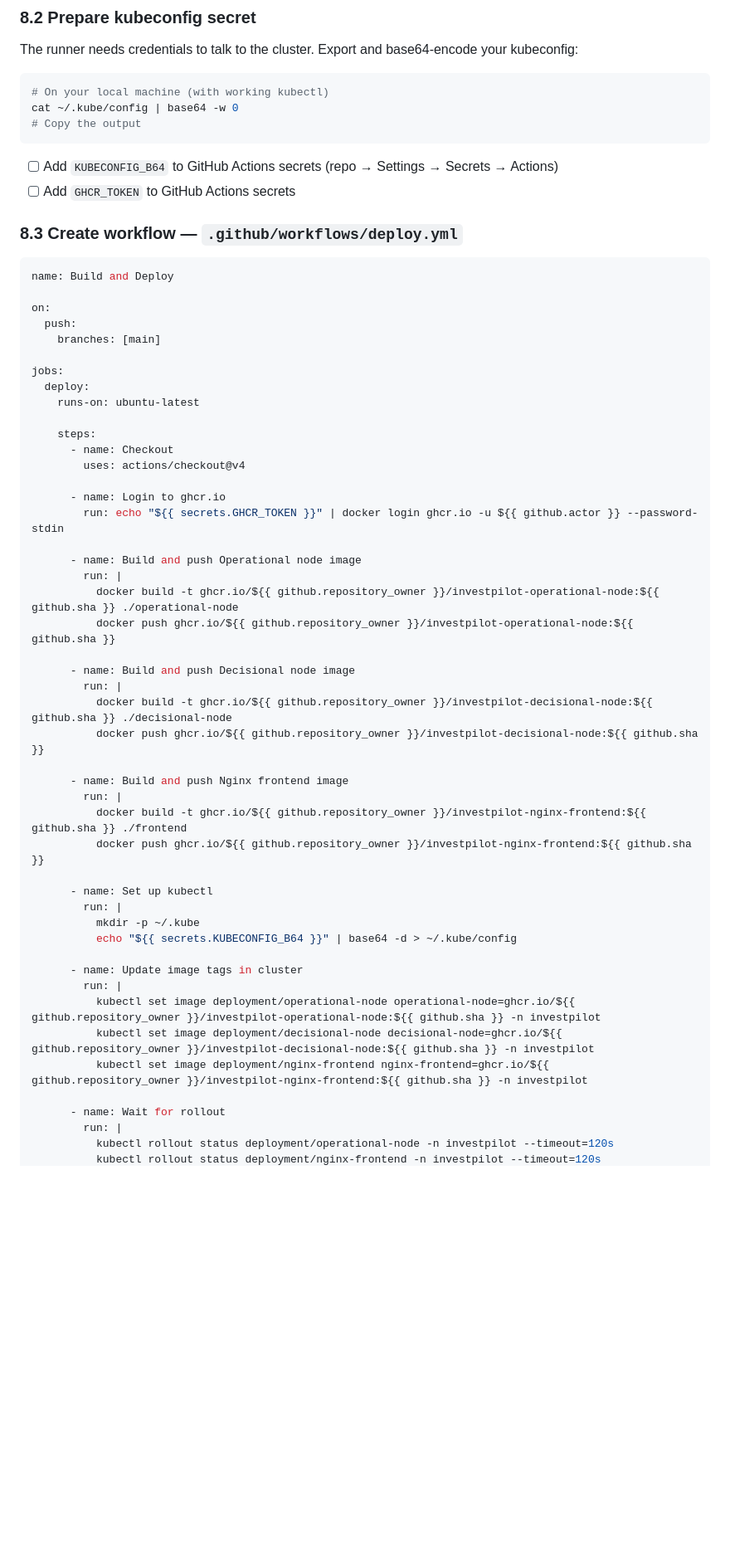
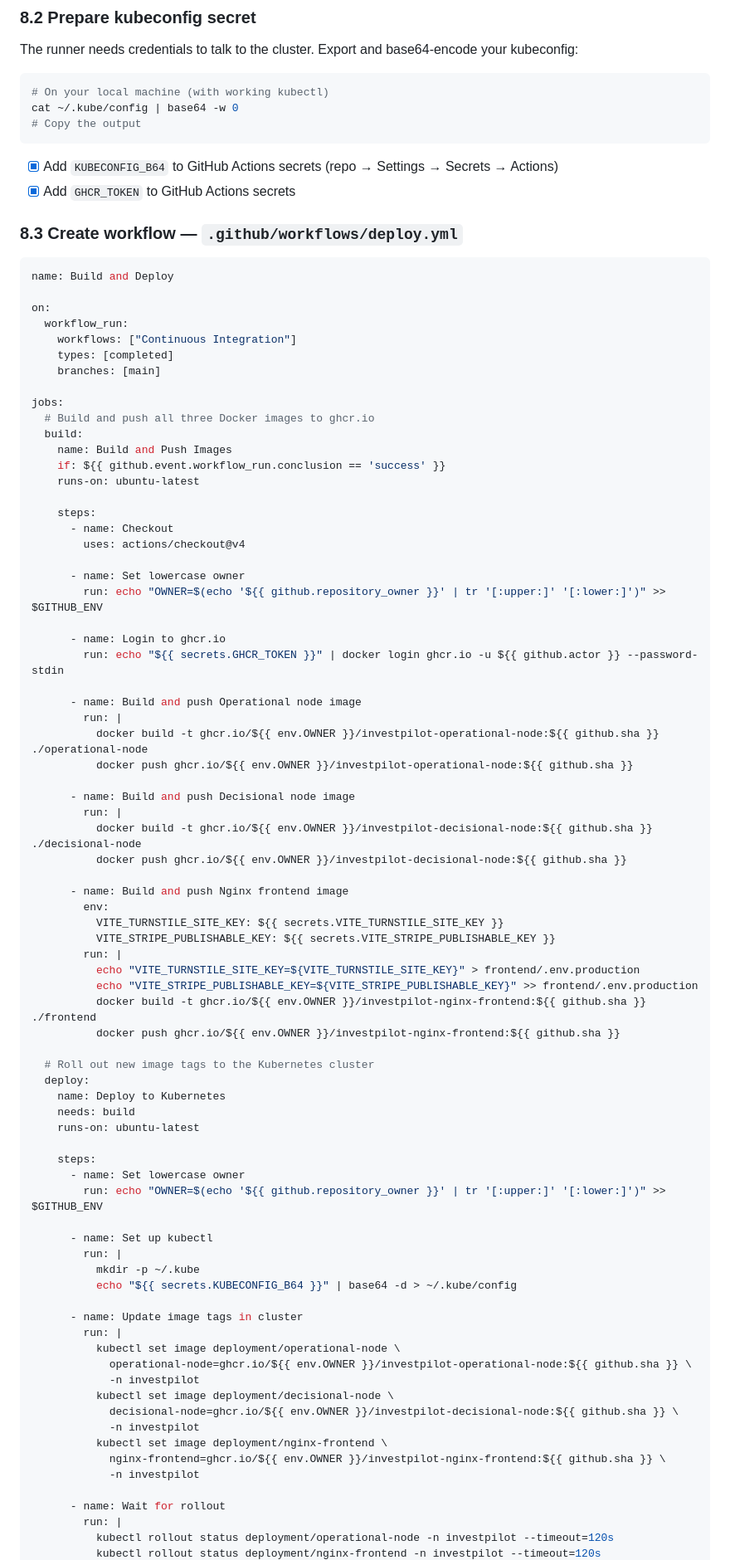
Before and after one commit to andreiOpran/InvestPilot, a Markdown page: PLAN_DEPLOYMENT.md, the part around one of its changes. Shown at 83% size. GitHub-like rendering; blank space fills up the shorter version.

Commit message:
[DOCS] update deployment plan

````diff
--- a/PLAN_DEPLOYMENT.md
+++ b/PLAN_DEPLOYMENT.md
@@ -818,8 +818,8 @@ cat ~/.kube/config | base64 -w 0
 # Copy the output
 ```
 
-- [ ] Add `KUBECONFIG_B64` to GitHub Actions secrets (repo → Settings → Secrets → Actions)
-- [ ] Add `GHCR_TOKEN` to GitHub Actions secrets
+- [x] Add `KUBECONFIG_B64` to GitHub Actions secrets (repo → Settings → Secrets → Actions)
+- [x] Add `GHCR_TOKEN` to GitHub Actions secrets
 
 ### 8.3 Create workflow — `.github/workflows/deploy.yml`
 
@@ -827,34 +827,57 @@ cat ~/.kube/config | base64 -w 0
 name: Build and Deploy
 
 on:
-  push:
+  workflow_run:
+    workflows: ["Continuous Integration"]
+    types: [completed]
     branches: [main]
 
 jobs:
-  deploy:
+  # Build and push all three Docker images to ghcr.io
+  build:
+    name: Build and Push Images
+    if: ${{ github.event.workflow_run.conclusion == 'success' }}
     runs-on: ubuntu-latest
 
     steps:
       - name: Checkout
         uses: actions/checkout@v4
 
+      - name: Set lowercase owner
+        run: echo "OWNER=$(echo '${{ github.repository_owner }}' | tr '[:upper:]' '[:lower:]')" >> $GITHUB_ENV
+
       - name: Login to ghcr.io
         run: echo "${{ secrets.GHCR_TOKEN }}" | docker login ghcr.io -u ${{ github.actor }} --password-stdin
 
       - name: Build and push Operational node image
         run: |
-          docker build -t ghcr.io/${{ github.repository_owner }}/investpilot-operational-node:${{ github.sha }} ./operational-node
-          docker push ghcr.io/${{ github.repository_owner }}/investpilot-operational-node:${{ github.sha }}
+          docker build -t ghcr.io/${{ env.OWNER }}/investpilot-operational-node:${{ github.sha }} ./operational-node
+          docker push ghcr.io/${{ env.OWNER }}/investpilot-operational-node:${{ github.sha }}
 
       - name: Build and push Decisional node image
         run: |
-          docker build -t ghcr.io/${{ github.repository_owner }}/investpilot-decisional-node:${{ github.sha }} ./decisional-node
-          docker push ghcr.io/${{ github.repository_owner }}/investpilot-decisional-node:${{ github.sha }}
+          docker build -t ghcr.io/${{ env.OWNER }}/investpilot-decisional-node:${{ github.sha }} ./decisional-node
+          docker push ghcr.io/${{ env.OWNER }}/investpilot-decisional-node:${{ github.sha }}
 
       - name: Build and push Nginx frontend image
+        env:
+          VITE_TURNSTILE_SITE_KEY: ${{ secrets.VITE_TURNSTILE_SITE_KEY }}
+          VITE_STRIPE_PUBLISHABLE_KEY: ${{ secrets.VITE_STRIPE_PUBLISHABLE_KEY }}
         run: |
-          docker build -t ghcr.io/${{ github.repository_owner }}/investpilot-nginx-frontend:${{ github.sha }} ./frontend
-          docker push ghcr.io/${{ github.repository_owner }}/investpilot-nginx-frontend:${{ github.sha }}
+          echo "VITE_TURNSTILE_SITE_KEY=${VITE_TURNSTILE_SITE_KEY}" > frontend/.env.production
+          echo "VITE_STRIPE_PUBLISHABLE_KEY=${VITE_STRIPE_PUBLISHABLE_KEY}" >> frontend/.env.production
+          docker build -t ghcr.io/${{ env.OWNER }}/investpilot-nginx-frontend:${{ github.sha }} ./frontend
+          docker push ghcr.io/${{ env.OWNER }}/investpilot-nginx-frontend:${{ github.sha }}
+
+  # Roll out new image tags to the Kubernetes cluster
+  deploy:
+    name: Deploy to Kubernetes
+    needs: build
+    runs-on: ubuntu-latest
+
+    steps:
+      - name: Set lowercase owner
+        run: echo "OWNER=$(echo '${{ github.repository_owner }}' | tr '[:upper:]' '[:lower:]')" >> $GITHUB_ENV
 
       - name: Set up kubectl
         run: |
@@ -863,9 +886,15 @@ jobs:
 
       - name: Update image tags in cluster
         run: |
-          kubectl set image deployment/operational-node operational-node=ghcr.io/${{ github.repository_owner }}/investpilot-operational-node:${{ github.sha }} -n investpilot
-          kubectl set image deployment/decisional-node decisional-node=ghcr.io/${{ github.repository_owner }}/investpilot-decisional-node:${{ github.sha }} -n investpilot
-          kubectl set image deployment/nginx-frontend nginx-frontend=ghcr.io/${{ github.repository_owner }}/investpilot-nginx-frontend:${{ github.sha }} -n investpilot
+          kubectl set image deployment/operational-node \
+            operational-node=ghcr.io/${{ env.OWNER }}/investpilot-operational-node:${{ github.sha }} \
+            -n investpilot
+          kubectl set image deployment/decisional-node \
+            decisional-node=ghcr.io/${{ env.OWNER }}/investpilot-decisional-node:${{ github.sha }} \
+            -n investpilot
+          kubectl set image deployment/nginx-frontend \
+            nginx-frontend=ghcr.io/${{ env.OWNER }}/investpilot-nginx-frontend:${{ github.sha }} \
+            -n investpilot
 
       - name: Wait for rollout
         run: |
````
Also changed, not shown: other parts of PLAN_DEPLOYMENT.md (+57 -24 lines).
